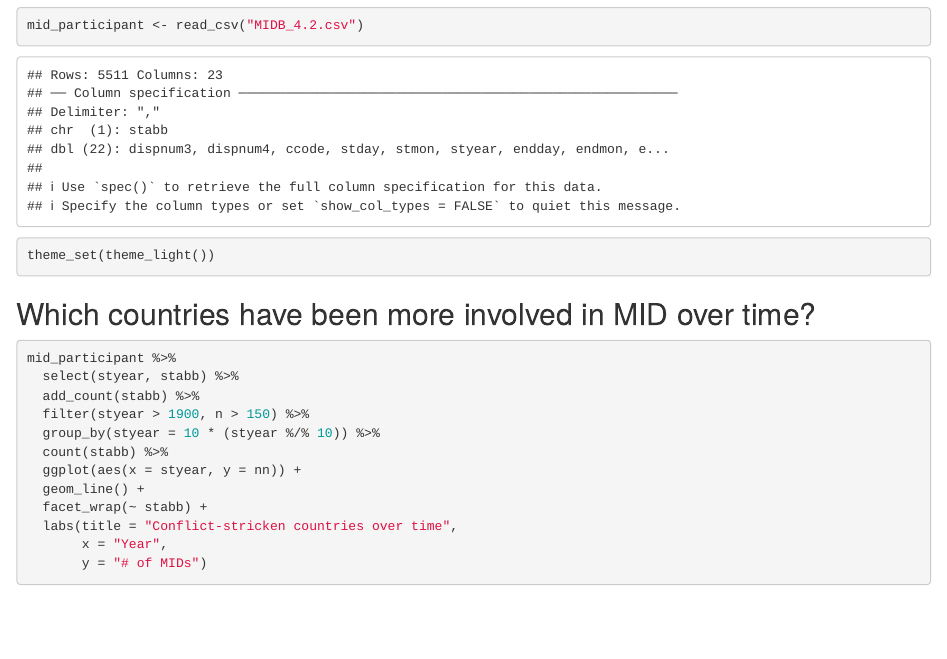
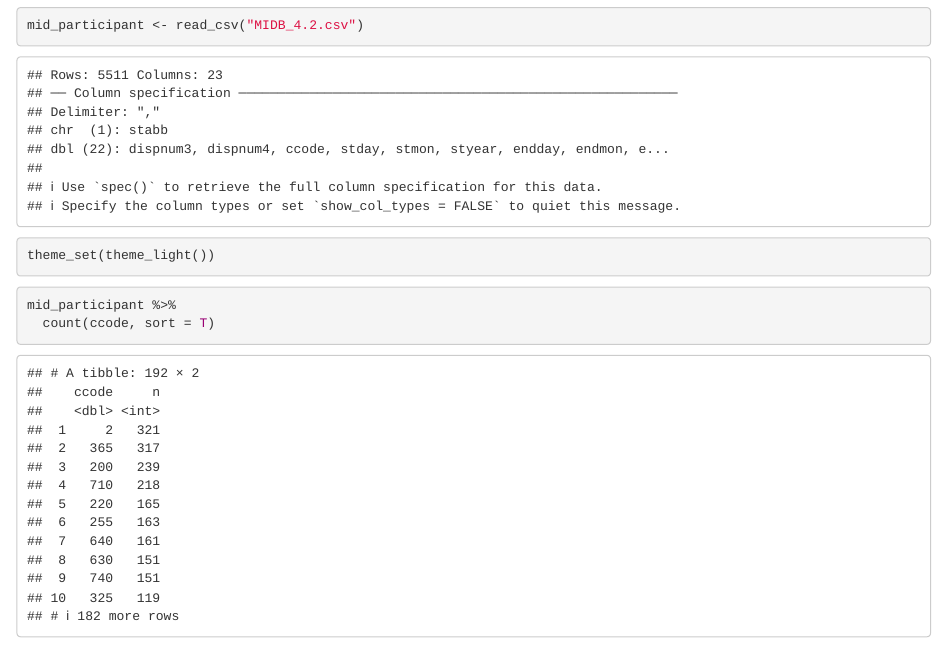
Before and after one commit to tianan2/MID, an R Markdown document (mid.Rmd): the page in a window 1100 px wide, from 620 px down. Rendered offline with R 4.5, knitr and Pandoc, with nearby package versions; some code elsewhere in the file could not run offline.

Commit message:
EDA commit

````diff
--- a/mid.Rmd
+++ b/mid.Rmd
@@ -19,6 +19,12 @@ theme_set(theme_light())
 
 ```
 
+```{r}
+mid_participant %>%
+  count(ccode, sort = T)
+
+```
+
 ## Which countries have been more involved in MID over time?
 
 ```{r}
````
